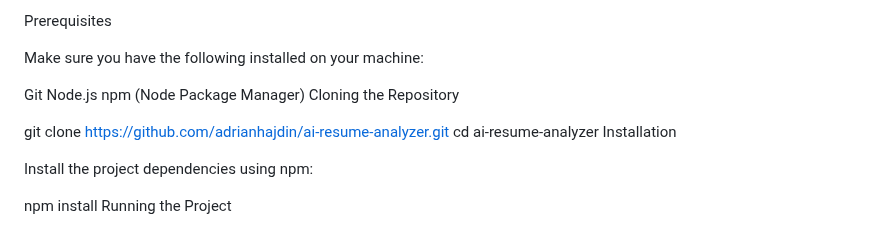
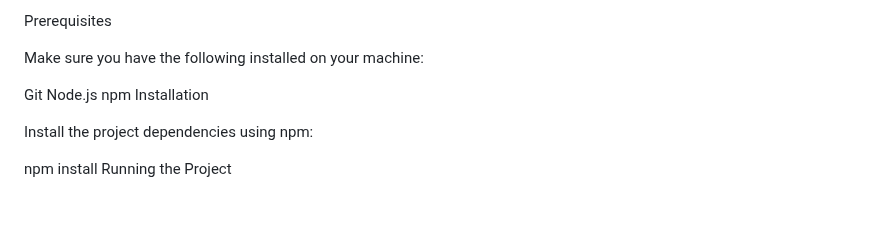
Before and after one commit to riteshkumxr/Ai-resume-analyzer, a Markdown page: README.md, the part around one of its changes. Drawn GitHub-style; blank space fills up the shorter version.

```diff
--- a/README.md
+++ b/README.md
@@ -64,11 +65,7 @@ Make sure you have the following installed on your machine:
 
 Git
 Node.js
-npm (Node Package Manager)
-Cloning the Repository
-
-git clone https://github.com/adrianhajdin/ai-resume-analyzer.git
-cd ai-resume-analyzer
+npm
 Installation
 
 Install the project dependencies using npm:
```
Also changed, not shown: other parts of README.md (+2 -1 lines).
